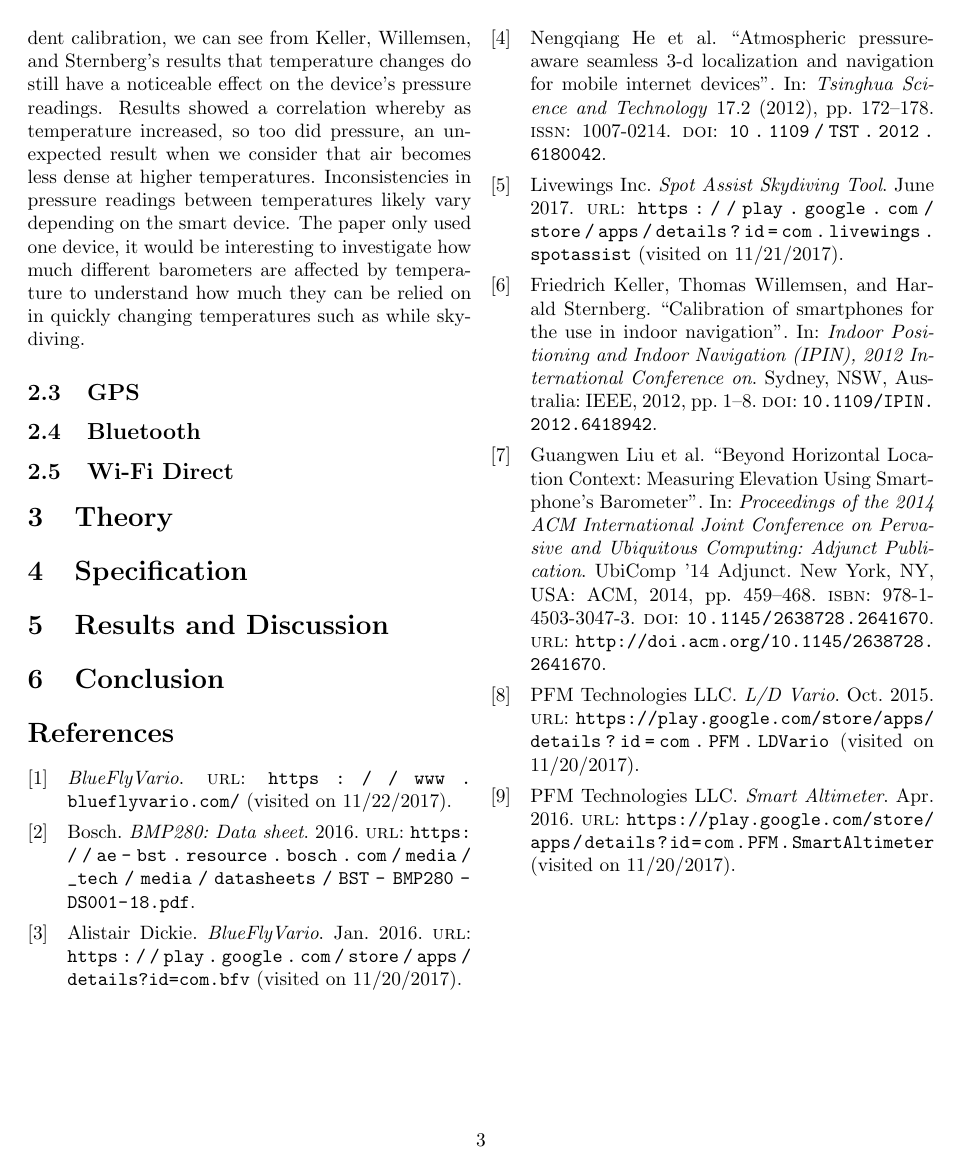
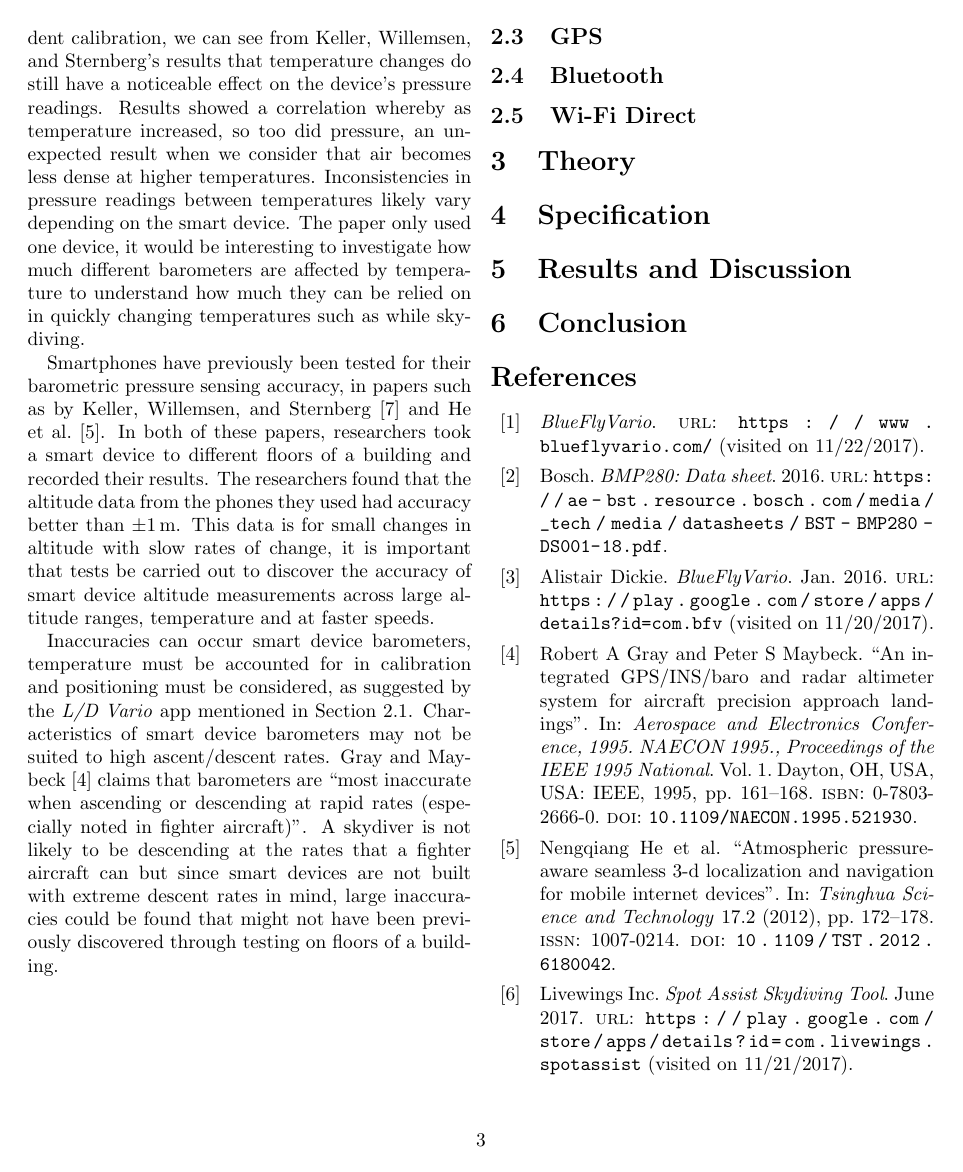
Before and after one commit to ChrisLane/accudrop, a LaTeX paper (docs/sci-paper/main.tex): page 3 of 3 before the commit and page 3 of 4 after it. Compiled offline with pdfLaTeX.

Commit message:
Add more barometer section

```diff
--- a/docs/sci-paper/main.tex
+++ b/docs/sci-paper/main.tex
@@ -88,13 +88,16 @@ Since there is a relation between air pressure and altitude, altitude can be cal
     % One might pressume that a decrease in temperature may result in a decrease in pressure readings.
 In a paper investigating the calibration of smartphone sensors for indoor positioning~\cite{keller_calibration_2012}, tests were conducted to investigate the effects of temperature change on measurements from a smartphone's barometer. The \textit{BMP280} barometer has a temperature sensor that is used for applying inbuilt calibrations based on the measured temperature. While the barometer does have its own temperature dependent calibration, we can see from~\citeauthor{keller_calibration_2012}'s results that temperature changes do still have a noticeable effect on the device's pressure readings. Results showed a correlation whereby as temperature increased, so too did pressure, an unexpected result when we consider that air becomes less dense at higher temperatures. Inconsistencies in pressure readings between temperatures likely vary depending on the smart device. The paper only used one device, it would be interesting to investigate how much different barometers are affected by temperature to understand how much they can be relied on in quickly changing temperatures such as while skydiving.
 
-
 % (Accuracy testing) Tested accuracy of barometer using building floors
-
+    % Accuracy shown to be good in both Nengquiang and keller tests
+    % Accuracy not yet tested at high speeds and larger altitudes
+Smartphones have previously been tested for their barometric pressure sensing accuracy, in papers such as by~\textcite{keller_calibration_2012} and~\textcite{he_atmospheric_2012}. In both of these papers, researchers took a smart device to different floors of a building and recorded their results. The researchers found that the altitude data from the phones they used had accuracy better than \SI{\pm1}{\metre}. This data is for small changes in altitude with slow rates of change, it is important that tests be carried out to discover the accuracy of smart device altitude measurements across large altitude ranges, temperature and at faster speeds.
 
 % (Inaccuracies) Inaccurate when ascending or descending at rapid rates
+Inaccuracies can occur smart device barometers, temperature must be accounted for in calibration and positioning must be considered, as suggested by the~\citetitle{pfm_technologies_llc_l/d_2015} app mentioned in Section~\ref{sec:apps}. Characteristics of smart device barometers may not be suited to high ascent/descent rates. \textcite{gray_integrated_1995} claims that barometers are ``most inaccurate when ascending or descending at rapid rates (especially noted in fighter aircraft)''. A skydiver is not likely to be descending at the rates that a fighter aircraft can but since smart devices are not built with extreme descent rates in mind, large inaccuracies could be found that might not have been previously discovered through testing on floors of a building.
 
 % (Data filtering) Filtering burst and random errors using kalman filter
+
 
 \subsection{GPS}\label{sec:gps} % Explain findings from barometer papers
 
```
